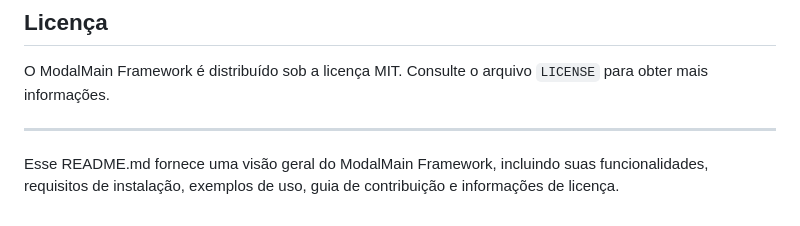
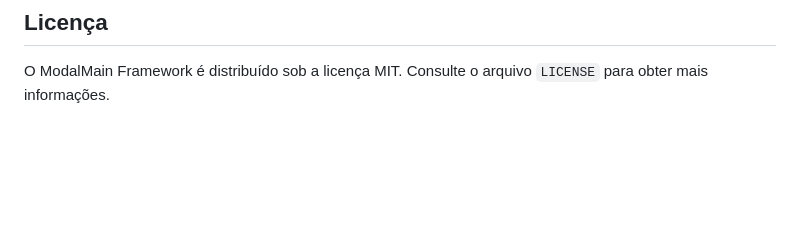
Before and after one commit to guilhermelspinto/modalMain, a Markdown page: readme.md, the part around the change. Rendered like a GitHub page; blank space fills up the shorter version.

```diff
--- a/readme.md
+++ b/readme.md
@@ -182,7 +182,3 @@ O ModalMain Framework é um projeto de código aberto e as contribuições são
 ## Licença
 
 O ModalMain Framework é distribuído sob a licença MIT. Consulte o arquivo `LICENSE` para obter mais informações.
-
----
-
-Esse README.md fornece uma visão geral do ModalMain Framework, incluindo suas funcionalidades, requisitos de instalação, exemplos de uso, guia de contribuição e informações de licença.
```
